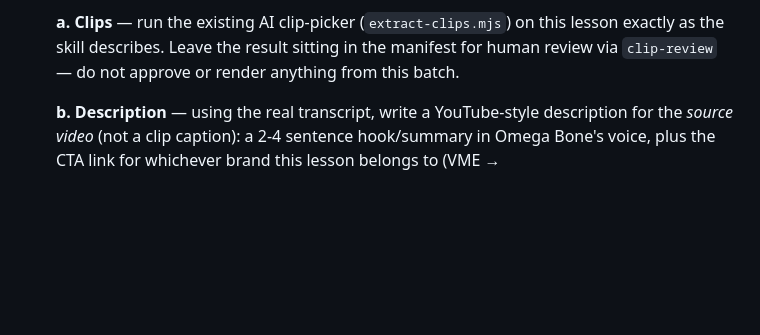
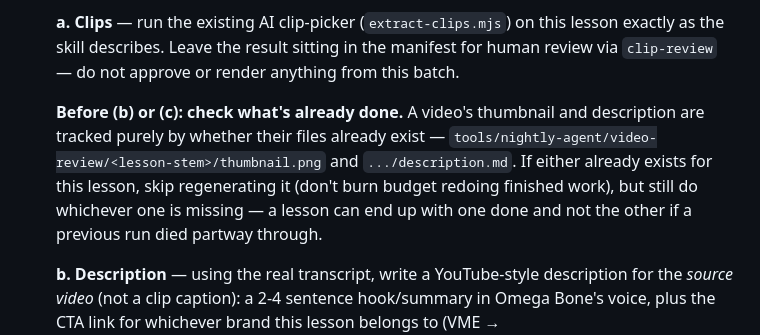
Before and after one commit to omegabone/omegabone, a Markdown page: tools/nightly-agent/PROMPT.md, the part around the change. GitHub-like rendering; blank space fills up the shorter version.

Commit message:
Auto-commit: update PROMPT.md

```diff
--- a/tools/nightly-agent/PROMPT.md
+++ b/tools/nightly-agent/PROMPT.md
@@ -76,6 +76,14 @@ social clip.
    (`extract-clips.mjs`) on this lesson exactly as the skill describes.
    Leave the result sitting in the manifest for human review via
    `clip-review` — do not approve or render anything from this batch.
+
+   **Before (b) or (c): check what's already done.** A video's thumbnail
+   and description are tracked purely by whether their files already
+   exist — `tools/nightly-agent/video-review/<lesson-stem>/thumbnail.png`
+   and `.../description.md`. If either already exists for this lesson,
+   skip regenerating it (don't burn budget redoing finished work), but
+   still do whichever one is missing — a lesson can end up with one done
+   and not the other if a previous run died partway through.
 
    **b. Description** — using the real transcript, write a YouTube-style
    description for the *source video* (not a clip caption): a 2-4
```
